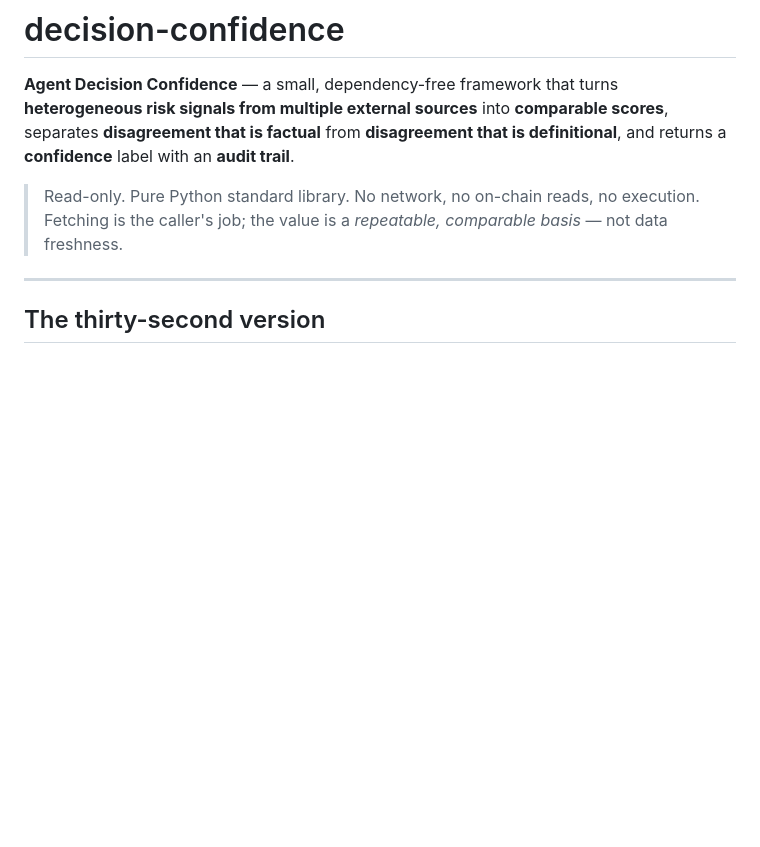
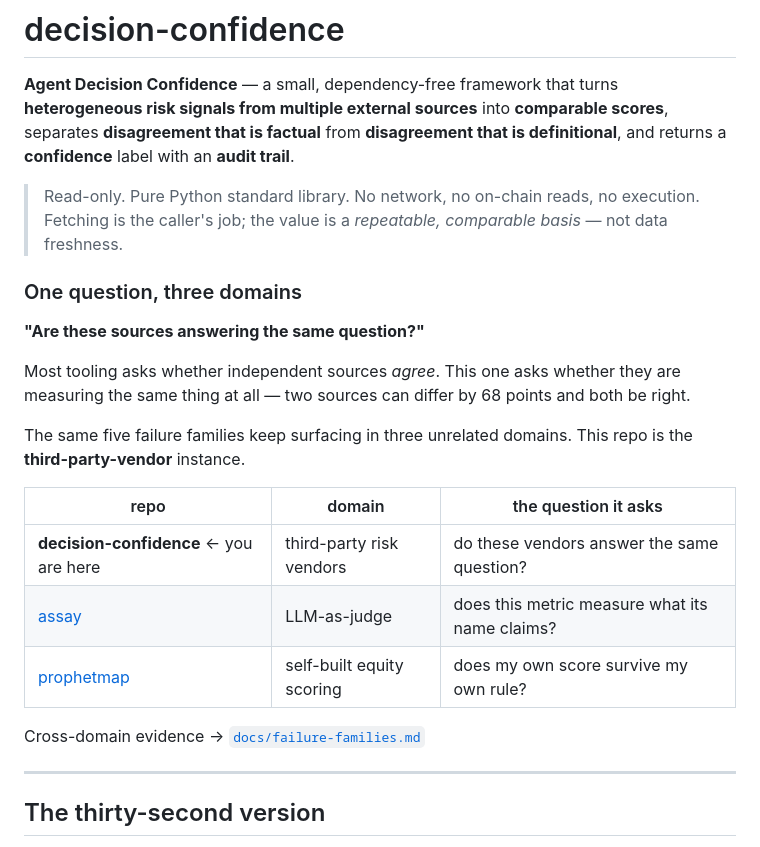
Before and after one commit to Beltran12138/decision-confidence, a Markdown page: README.md, the part around the change. Drawn GitHub-style; blank space fills up the shorter version.

```diff
--- a/README.md
+++ b/README.md
@@ -8,6 +8,24 @@ definitional**, and returns a **confidence** label with an **audit trail**.
 > Read-only. Pure Python standard library. No network, no on-chain reads, no
 > execution. Fetching is the caller's job; the value is a *repeatable,
 > comparable basis* — not data freshness.
+
+### One question, three domains
+
+**"Are these sources answering the same question?"**
+
+Most tooling asks whether independent sources *agree*. This one asks whether they are
+measuring the same thing at all — two sources can differ by 68 points and both be right.
+
+The same five failure families keep surfacing in three unrelated domains. This repo is
+the **third-party-vendor** instance.
+
+| repo | domain | the question it asks |
+|---|---|---|
+| **decision-confidence** ← you are here | third-party risk vendors | do these vendors answer the same question? |
+| [assay](https://github.com/Beltran12138/assay) | LLM-as-judge | does this metric measure what its name claims? |
+| [prophetmap](https://github.com/Beltran12138/prophetmap) | self-built equity scoring | does my own score survive my own rule? |
+
+Cross-domain evidence → [`docs/failure-families.md`](./docs/failure-families.md)
 
 ---
 
```
Also changed, not shown: docs/failure-families.md (added, +111 -0 lines).
